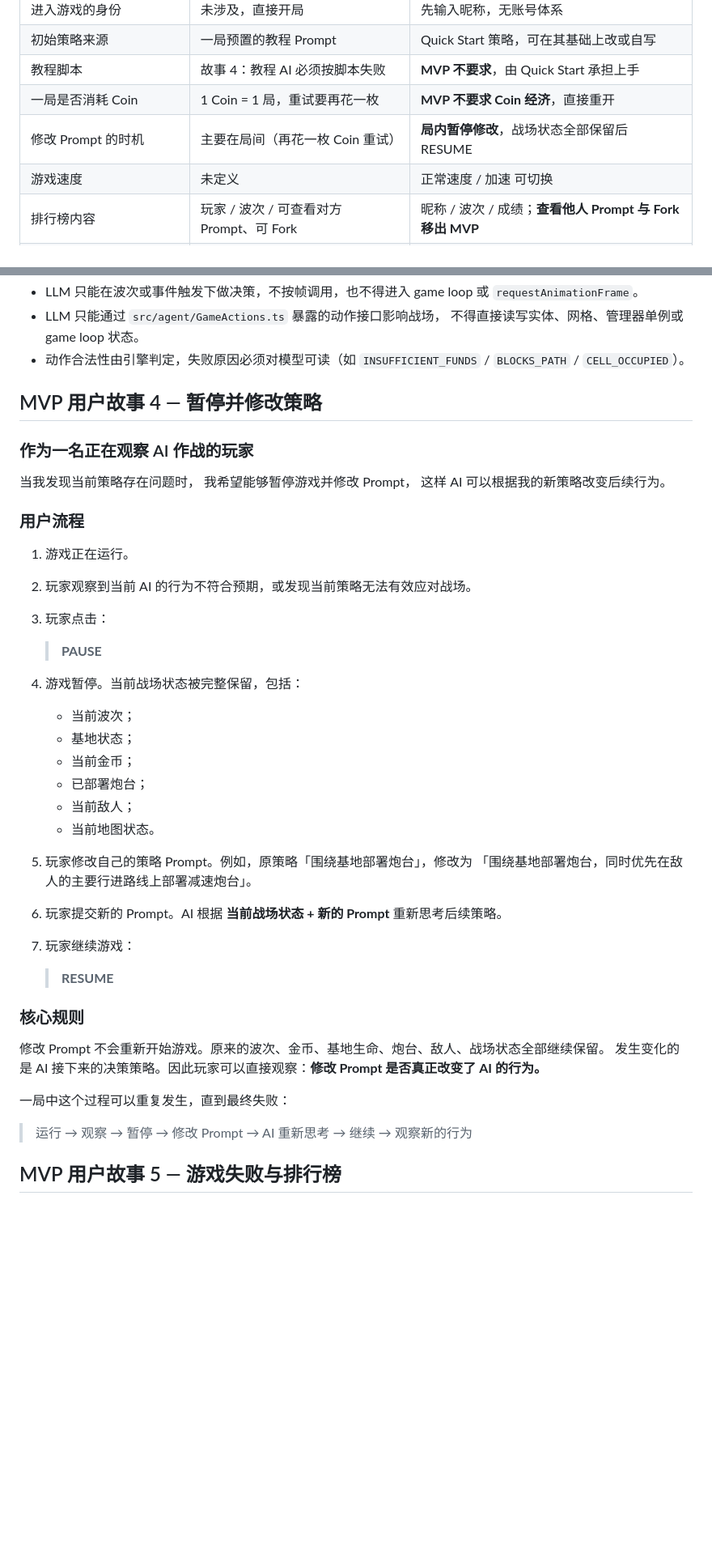
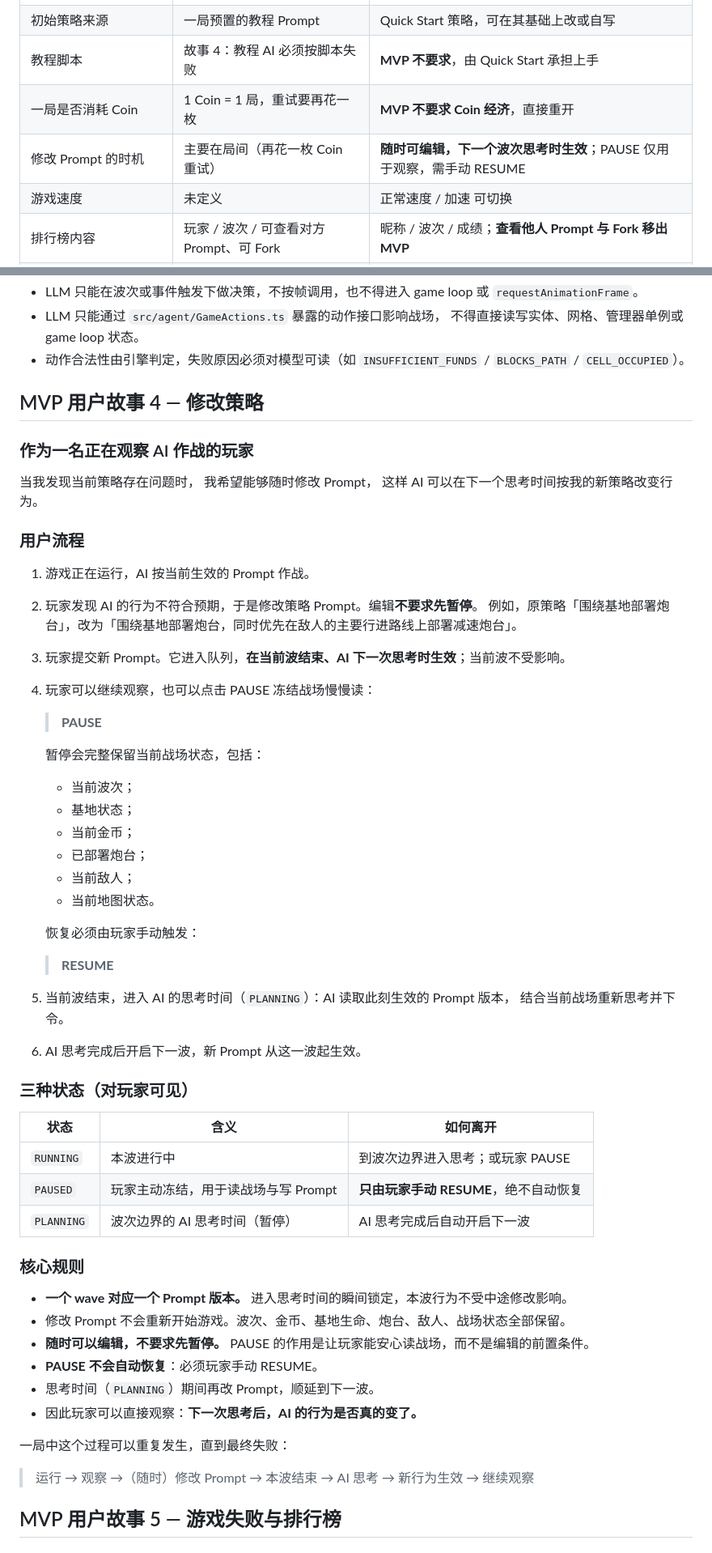
Before and after one commit to seventeenlyc/hackathon921, a Markdown page: docs/USER_STORY.md, 2 parts joined by grey strips. Shown at 81% size. Drawn GitHub-style; blank space fills up the shorter version.

```diff
--- a/docs/USER_STORY.md
+++ b/docs/USER_STORY.md
@@ -47,7 +47,7 @@ Hackathon MVP 的核心循环是：
 | 初始策略来源 | 一局预置的教程 Prompt | Quick Start 策略，可在其基础上改或自写 |
 | 教程脚本 | 故事 4：教程 AI 必须按脚本失败 | **MVP 不要求**，由 Quick Start 承担上手 |
 | 一局是否消耗 Coin | 1 Coin = 1 局，重试要再花一枚 | **MVP 不要求 Coin 经济**，直接重开 |
-| 修改 Prompt 的时机 | 主要在局间（再花一枚 Coin 重试） | **局内暂停修改**，战场状态全部保留后 RESUME |
+| 修改 Prompt 的时机 | 主要在局间（再花一枚 Coin 重试） | **随时可编辑，下一个波次思考时生效**；PAUSE 仅用于观察，需手动 RESUME |
 | 游戏速度 | 未定义 | 正常速度 / 加速 可切换 |
 | 排行榜内容 | 玩家 / 波次 / 可查看对方 Prompt、可 Fork | 昵称 / 波次 / 成绩；**查看他人 Prompt 与 Fork 移出 MVP** |
 | Prompt 预算（长度上限） | 故事 13：200 字符预算 | **未决**，不作为 MVP 需求 |
@@ -166,44 +166,60 @@ Quick Start 不只是文字模板。不同策略应该能够导致 AI 出现可
   不得直接读写实体、网格、管理器单例或 game loop 状态。
 - 动作合法性由引擎判定，失败原因必须对模型可读（如 `INSUFFICIENT_FUNDS` / `BLOCKS_PATH` / `CELL_OCCUPIED`）。
 
-## MVP 用户故事 4 — 暂停并修改策略
+## MVP 用户故事 4 — 修改策略
 
 ### 作为一名正在观察 AI 作战的玩家
 
 当我发现当前策略存在问题时，
-我希望能够暂停游戏并修改 Prompt，
-这样 AI 可以根据我的新策略改变后续行为。
+我希望能够随时修改 Prompt，
+这样 AI 可以在下一个思考时间按我的新策略改变行为。
 
 ### 用户流程
 
-1. 游戏正在运行。
-2. 玩家观察到当前 AI 的行为不符合预期，或发现当前策略无法有效应对战场。
-3. 玩家点击：
+1. 游戏正在运行，AI 按当前生效的 Prompt 作战。
+2. 玩家发现 AI 的行为不符合预期，于是修改策略 Prompt。编辑**不要求先暂停**。
+   例如，原策略「围绕基地部署炮台」，改为「围绕基地部署炮台，同时优先在敌人的主要行进路线上部署减速炮台」。
+3. 玩家提交新 Prompt。它进入队列，**在当前波结束、AI 下一次思考时生效**；当前波不受影响。
+4. 玩家可以继续观察，也可以点击 PAUSE 冻结战场慢慢读：
 
    > **PAUSE**
 
-4. 游戏暂停。当前战场状态被完整保留，包括：
+   暂停会完整保留当前战场状态，包括：
    - 当前波次；
    - 基地状态；
    - 当前金币；
    - 已部署炮台；
    - 当前敌人；
    - 当前地图状态。
-5. 玩家修改自己的策略 Prompt。例如，原策略「围绕基地部署炮台」，修改为
-   「围绕基地部署炮台，同时优先在敌人的主要行进路线上部署减速炮台」。
-6. 玩家提交新的 Prompt。AI 根据 **当前战场状态 + 新的 Prompt** 重新思考后续策略。
-7. 玩家继续游戏：
+
+   恢复必须由玩家手动触发：
 
    > **RESUME**
 
+5. 当前波结束，进入 AI 的思考时间（`PLANNING`）：AI 读取此刻生效的 Prompt 版本，
+   结合当前战场重新思考并下令。
+6. AI 思考完成后开启下一波，新 Prompt 从这一波起生效。
+
+### 三种状态（对玩家可见）
+
+| 状态 | 含义 | 如何离开 |
+|---|---|---|
+| `RUNNING` | 本波进行中 | 到波次边界进入思考；或玩家 PAUSE |
+| `PAUSED` | 玩家主动冻结，用于读战场与写 Prompt | **只由玩家手动 RESUME**，绝不自动恢复 |
+| `PLANNING` | 波次边界的 AI 思考时间（暂停） | AI 思考完成后自动开启下一波 |
+
 ### 核心规则
 
-修改 Prompt 不会重新开始游戏。原来的波次、金币、基地生命、炮台、敌人、战场状态全部继续保留。
-发生变化的是 AI 接下来的决策策略。因此玩家可以直接观察：**修改 Prompt 是否真正改变了 AI 的行为。**
+- **一个 wave 对应一个 Prompt 版本。** 进入思考时间的瞬间锁定，本波行为不受中途修改影响。
+- 修改 Prompt 不会重新开始游戏。波次、金币、基地生命、炮台、敌人、战场状态全部保留。
+- **随时可以编辑，不要求先暂停。** PAUSE 的作用是让玩家能安心读战场，而不是编辑的前置条件。
+- **PAUSE 不会自动恢复**：必须玩家手动 RESUME。
+- 思考时间（`PLANNING`）期间再改 Prompt，顺延到下一波。
+- 因此玩家可以直接观察：**下一次思考后，AI 的行为是否真的变了。**
 
 一局中这个过程可以重复发生，直到最终失败：
 
-> 运行 → 观察 → 暂停 → 修改 Prompt → AI 重新思考 → 继续 → 观察新的行为
+> 运行 → 观察 →（随时）修改 Prompt → 本波结束 → AI 思考 → 新行为生效 → 继续观察
 
 ## MVP 用户故事 5 — 游戏失败与排行榜
 
```
Also changed, not shown: other parts of docs/USER_STORY.md (+5 -5 lines), docs/PRODUCT_CONCEPT.md (+21 -5 lines).
